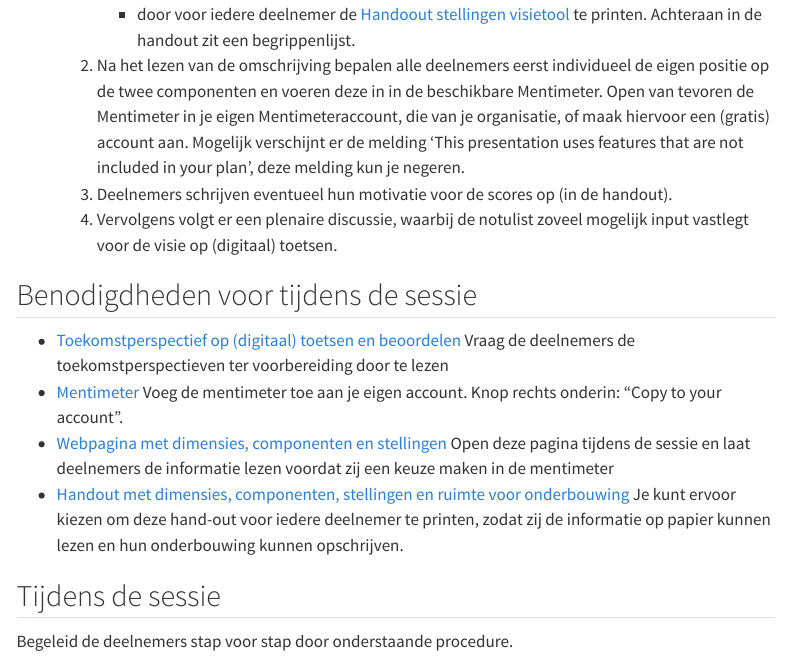
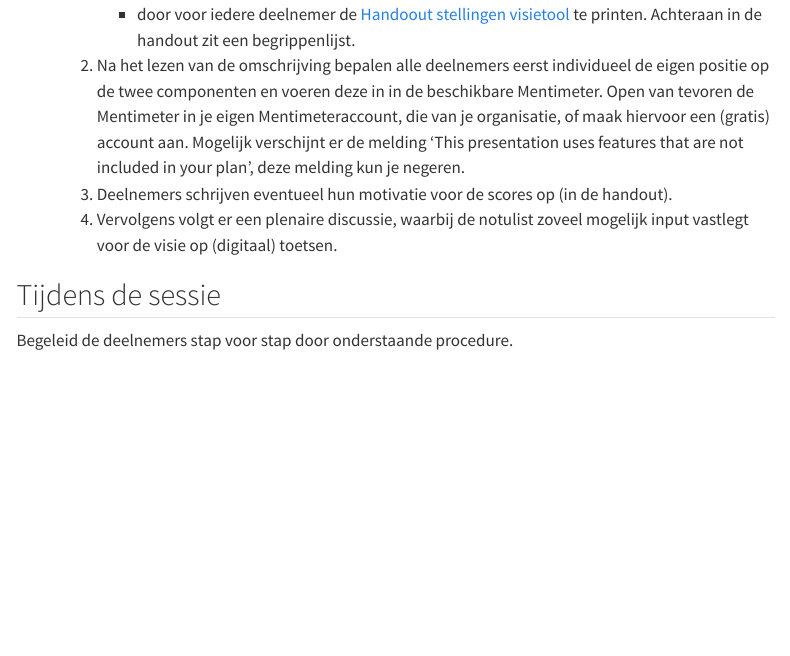
Before and after one commit to Werkgroep-Toetsen-Op-Afstand/visietool-toetsen, a Quarto document (werkwijze.qmd): the page in a window 1100 px wide, from 2020 px down. Rendered offline with R 4.5, knitr and Pandoc in place of Quarto, with nearby package versions; menus at the side of the page are left out.

Commit message:
Update werkwijze.qmd

```diff
--- a/werkwijze.qmd
+++ b/werkwijze.qmd
@@ -102,21 +102,6 @@ Bereid als moderator de sessie als volgt voor:
     3. Deelnemers schrijven eventueel hun motivatie voor de scores op (in de handout).
     4. Vervolgens volgt er een plenaire discussie, waarbij de notulist zoveel mogelijk input vastlegt voor de visie op (digitaal) toetsen.
 
-
-
-
-
-## Benodigdheden voor tijdens de sessie
-
-* [Toekomstperspectief op (digitaal) toetsen en beoordelen](https://www.versnellingsplan.nl/Kennisbank/toekomstperspectief-op-digitaal-toetsen-en-beoordelen/)
-Vraag de deelnemers de toekomstperspectieven ter voorbereiding door te lezen
-* [Mentimeter](https://www.mentimeter.com/app/presentation/al85wxmwcturymgcdsjsenu7cs9wfnar/fjdn9teuz6cz)
-Voeg de mentimeter toe aan je eigen account. Knop rechts onderin: “Copy to your account”.
-* [Webpagina met dimensies, componenten en stellingen](visietool_toetsen.qmd)
-Open deze pagina tijdens de sessie en laat deelnemers de informatie lezen voordat zij een keuze maken in de mentimeter
-* [Handout met dimensies, componenten, stellingen en ruimte voor onderbouwing](Definitief_Handout_Vijf_dimensie_visietool_incl_begrippenlijst.pdf)
-Je kunt ervoor kiezen om deze hand-out voor iedere deelnemer te printen, zodat zij de informatie op papier kunnen lezen en hun onderbouwing kunnen opschrijven.
-
 ## Tijdens de sessie
 
 Begeleid de deelnemers stap voor stap door onderstaande procedure.
```
